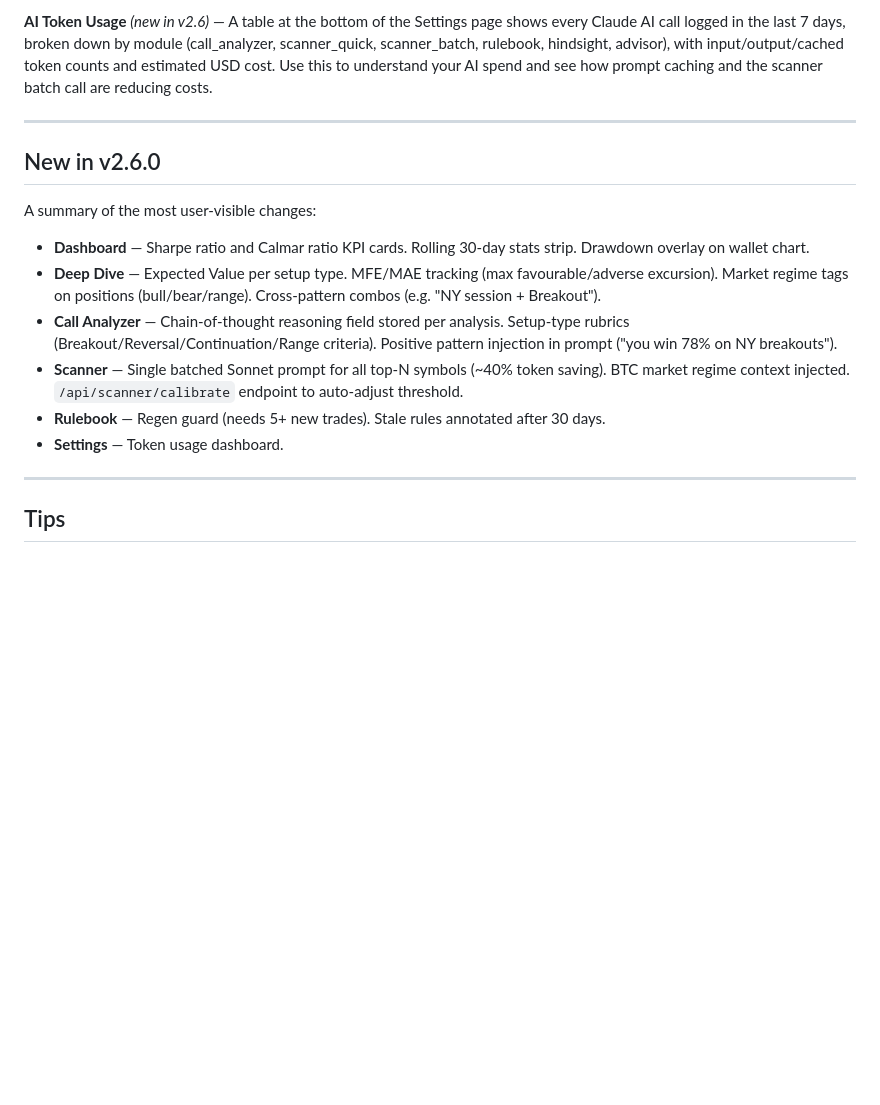
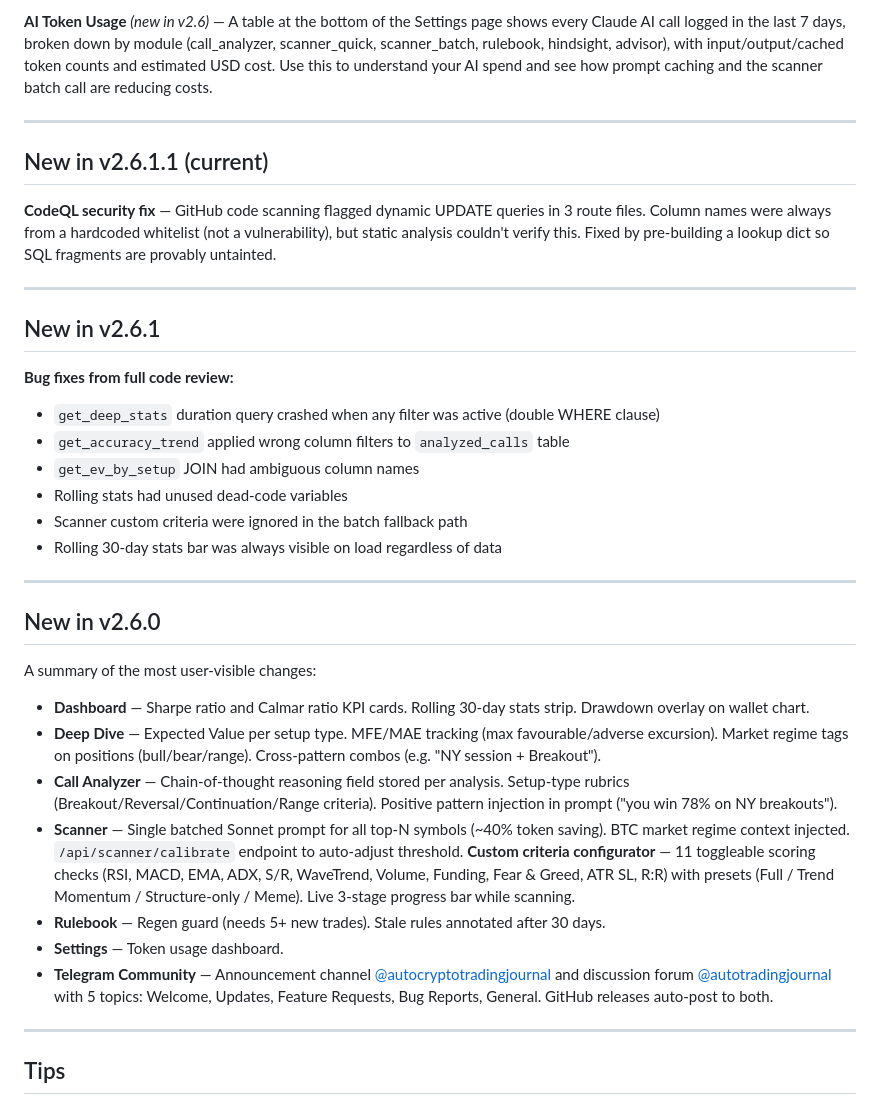
Before and after one commit to differentstuff/Auto-Crypto-Tradingjournal, a Markdown page: docs/USER_GUIDE.md, the part around the change. Drawn GitHub-style; blank space fills up the shorter version.

```diff
--- a/docs/USER_GUIDE.md
+++ b/docs/USER_GUIDE.md
@@ -811,6 +811,24 @@ High accuracy means the setup scoring system genuinely predicts your outcomes. I
 
 ---
 
+## New in v2.6.1.1 (current)
+
+**CodeQL security fix** — GitHub code scanning flagged dynamic UPDATE queries in 3 route files. Column names were always from a hardcoded whitelist (not a vulnerability), but static analysis couldn't verify this. Fixed by pre-building a lookup dict so SQL fragments are provably untainted.
+
+---
+
+## New in v2.6.1
+
+**Bug fixes from full code review:**
+- `get_deep_stats` duration query crashed when any filter was active (double WHERE clause)
+- `get_accuracy_trend` applied wrong column filters to `analyzed_calls` table
+- `get_ev_by_setup` JOIN had ambiguous column names
+- Rolling stats had unused dead-code variables
+- Scanner custom criteria were ignored in the batch fallback path
+- Rolling 30-day stats bar was always visible on load regardless of data
+
+---
+
 ## New in v2.6.0
 
 A summary of the most user-visible changes:
@@ -818,9 +836,10 @@ A summary of the most user-visible changes:
 - **Dashboard** — Sharpe ratio and Calmar ratio KPI cards. Rolling 30-day stats strip. Drawdown overlay on wallet chart.
 - **Deep Dive** — Expected Value per setup type. MFE/MAE tracking (max favourable/adverse excursion). Market regime tags on positions (bull/bear/range). Cross-pattern combos (e.g. "NY session + Breakout").
 - **Call Analyzer** — Chain-of-thought reasoning field stored per analysis. Setup-type rubrics (Breakout/Reversal/Continuation/Range criteria). Positive pattern injection in prompt ("you win 78% on NY breakouts").
-- **Scanner** — Single batched Sonnet prompt for all top-N symbols (~40% token saving). BTC market regime context injected. `/api/scanner/calibrate` endpoint to auto-adjust threshold.
+- **Scanner** — Single batched Sonnet prompt for all top-N symbols (~40% token saving). BTC market regime context injected. `/api/scanner/calibrate` endpoint to auto-adjust threshold. **Custom criteria configurator** — 11 toggleable scoring checks (RSI, MACD, EMA, ADX, S/R, WaveTrend, Volume, Funding, Fear & Greed, ATR SL, R:R) with presets (Full / Trend Momentum / Structure-only / Meme). Live 3-stage progress bar while scanning.
 - **Rulebook** — Regen guard (needs 5+ new trades). Stale rules annotated after 30 days.
 - **Settings** — Token usage dashboard.
+- **Telegram Community** — Announcement channel [@autocryptotradingjournal](https://t.me/autocryptotradingjournal) and discussion forum [@autotradingjournal](https://t.me/autotradingjournal) with 5 topics: Welcome, Updates, Feature Requests, Bug Reports, General. GitHub releases auto-post to both.
 
 ---
 
```
Also changed, not shown: docs/GUIDE.md (+30 -9 lines).
